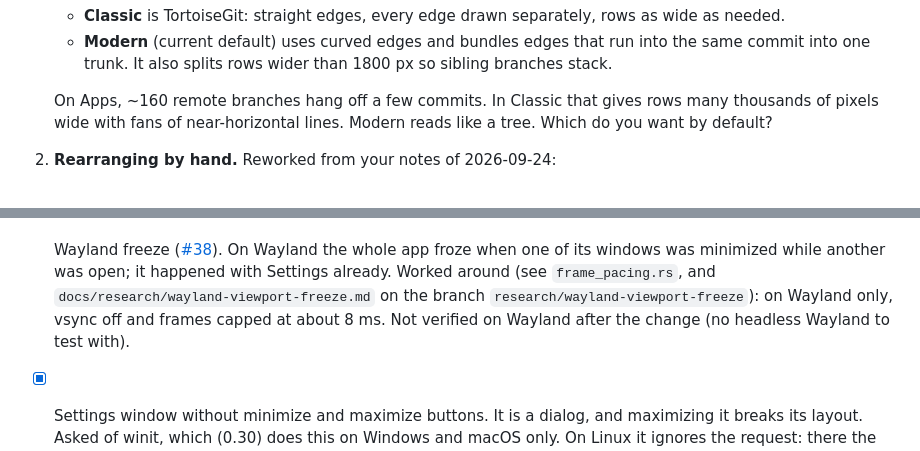
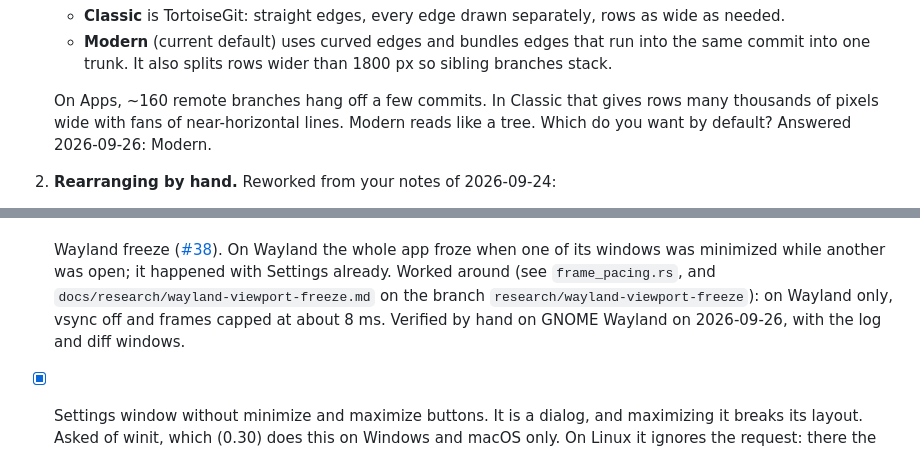
Before and after one commit to aquamoth/gitgraph, a Markdown page: TODO.md, 2 parts joined by grey strips. GitHub-like rendering.

```diff
--- a/TODO.md
+++ b/TODO.md
@@ -15,7 +15,7 @@ _Numbers are never changed or reused, even after an item is deleted. Next number
 
    On Apps, ~160 remote branches hang off a few commits. In Classic that gives rows many
    thousands of pixels wide with fans of near-horizontal lines. Modern reads like a tree.
-   Which do you want by default?
+   Which do you want by default? Answered 2026-09-26: Modern.
 2. **Rearranging by hand.** Reworked from your notes of 2026-09-24:
    - A dropped node is no longer pinned. Wherever things come to rest becomes their new
      resting shape, so moved nodes keep giving way to later drags like any other node.
@@ -499,7 +504,7 @@ _Numbers are never changed or reused, even after an item is deleted. Next number
       happened with Settings already. Worked around (see `frame_pacing.rs`, and
       `docs/research/wayland-viewport-freeze.md` on the branch
       `research/wayland-viewport-freeze`): on Wayland only, vsync off and frames capped at about
-      8 ms. Not verified on Wayland after the change (no headless Wayland to test with).
+      8 ms. Verified by hand on GNOME Wayland on 2026-09-26, with the log and diff windows.
 - [x] Settings window without minimize and maximize buttons. It is a dialog, and maximizing it
       breaks its layout. Asked of winit, which (0.30) does this on Windows and macOS only. On
       Linux it ignores the request: there the window loses only its maximize button, because it
```
Also changed, not shown: other parts of TODO.md (+8 -3 lines).
